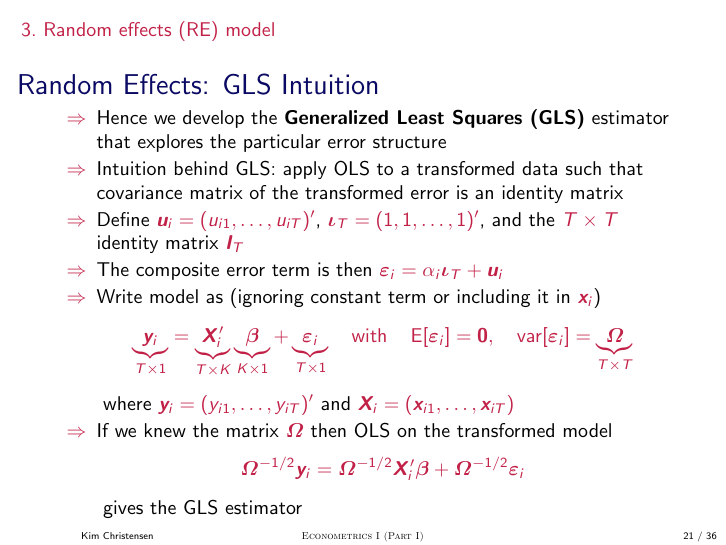
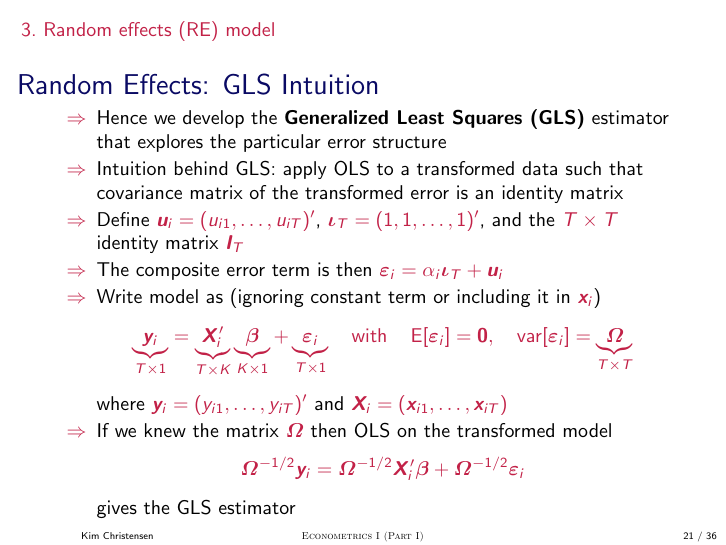
Before and after one commit to Kim-Christensen-AU/Econometrics1, LaTeX slides (slides/panel-data/8 - Panel Data Models.tex): page 26 of 44. Compiled offline with pdfLaTeX.

Commit message:
Fix display math color hook

```diff
--- a/slides/panel-data/8 - Panel Data Models.tex
+++ b/slides/panel-data/8 - Panel Data Models.tex
@@ -26,6 +26,7 @@
 \usepackage[framemethod=tikz]{mdframed}
 \usepackage{ragged2e}
 \usepackage[space]{grffile}
+\usepackage{etoolbox}
 
 \usetheme[dove]{Berlin}
 \usecolortheme{dove}
@@ -69,7 +70,12 @@
 % Match the original panel-data deck: mathematical notation is red/maroon,
 % while ordinary slide text remains in the default text color.
 \everymath\expandafter{\the\everymath\color{brightmaroon}}
-\everydisplay\expandafter{\the\everydisplay\color{brightmaroon}}
+\setbeamercolor{math text}{fg=brightmaroon}
+\setbeamercolor{math text displayed}{fg=brightmaroon}
+\AtBeginEnvironment{align}{\color{brightmaroon}}
+\AtBeginEnvironment{align*}{\color{brightmaroon}}
+\AtBeginEnvironment{equation}{\color{brightmaroon}}
+\AtBeginEnvironment{equation*}{\color{brightmaroon}}
 
 \setbeamercovered{transparent}
 \usecolortheme[RGB={10, 10, 100}]{structure}
```
